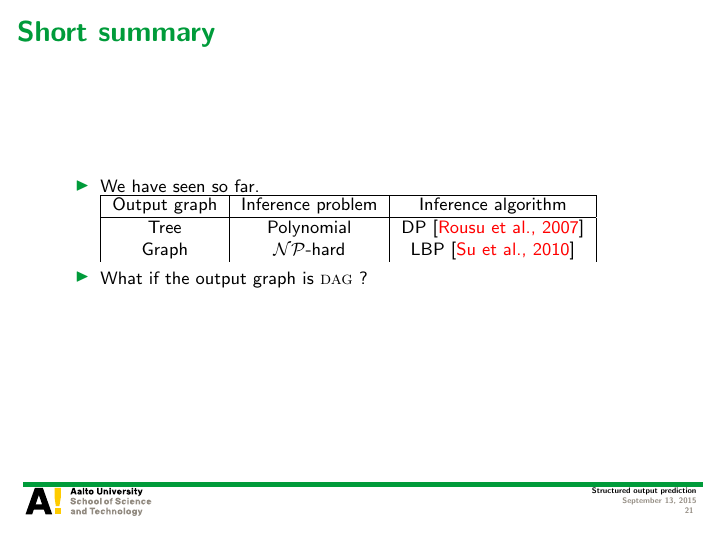
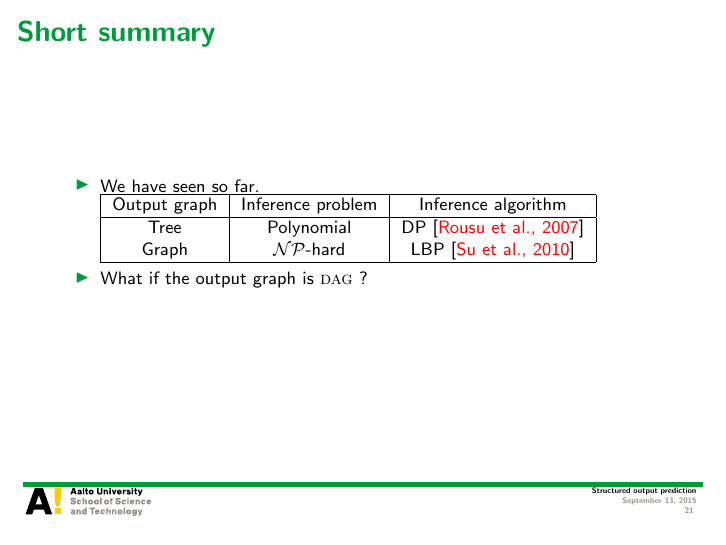
Before and after one commit to hongyusu/Posters_and_Presentations, LaTeX slides (Presentations/Seminar/example.tex): page 21 of 56. Compiled offline with pdfLaTeX.

Commit message:
minor revisions

```diff
--- a/Presentations/Seminar/example.tex
+++ b/Presentations/Seminar/example.tex
@@ -397,7 +397,7 @@ Department of Computer Science, Aalto University
 			\footnotesize
 			 Output graph & Inference problem & Inference algorithm \\ \hline
 			 Tree & Polynomial & DP \cite{Rousu07}  \\
-			 Graph & \nphard & LBP \cite{su10structured}  \\
+			 Graph & \nphard & LBP \cite{su10structured}  \\ \hline
 		\end{tabular}
 		\item What if the output graph is \daggraph\ ?
 	\end{itemize}
```
Also changed, not shown: Presentations/Seminar/example.pdf.
